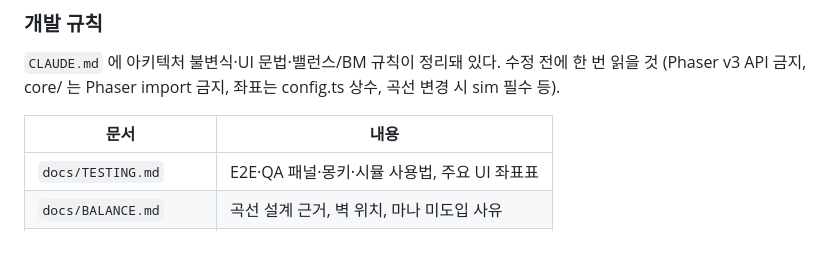
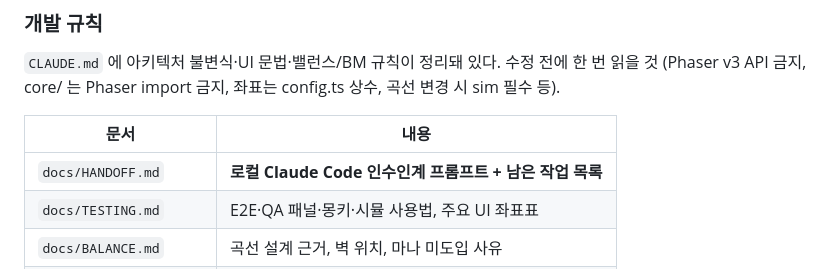
Before and after one commit to psh10004okpro/taptap, a Markdown page: README.md, the part around the change. GitHub-like rendering; blank space fills up the shorter version.

```diff
--- a/README.md
+++ b/README.md
@@ -63,6 +63,7 @@ python3 tools/art/process.py      # 후처리 → public/assets/ + manifest.json
 
 | 문서 | 내용 |
 |---|---|
+| `docs/HANDOFF.md` | **로컬 Claude Code 인수인계 프롬프트 + 남은 작업 목록** |
 | `docs/TESTING.md` | E2E·QA 패널·몽키·시뮬 사용법, 주요 UI 좌표표 |
 | `docs/BALANCE.md` | 곡선 설계 근거, 벽 위치, 마나 미도입 사유 |
 | `docs/CONTENT_GAP.md` | 탭타이탄2 대비 콘텐츠 격차 |
```
Also changed, not shown: docs/HANDOFF.md (added, +131 -0 lines).
